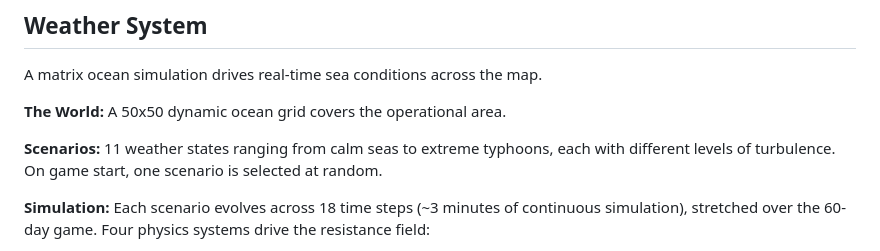
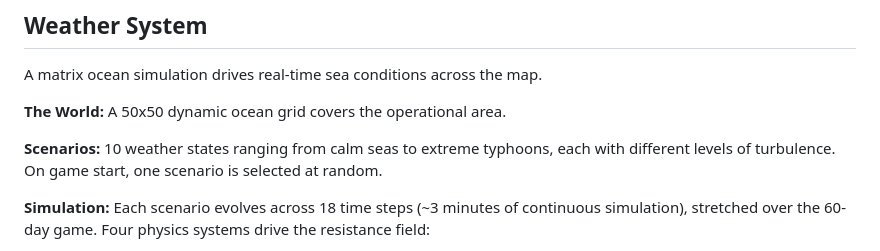
Before and after one commit to tigrei/the-floor-is-lava, a Markdown page: README.md, the part around the change. Rendered like a GitHub page.

Commit message:
updated correct value of events to 10

```diff
--- a/README.md
+++ b/README.md
@@ -48,7 +48,7 @@ A matrix ocean simulation drives real-time sea conditions across the map.
 
 **The World:** A 50x50 dynamic ocean grid covers the operational area.
 
-**Scenarios:** 11 weather states ranging from calm seas to extreme typhoons, each with different levels of turbulence. On game start, one scenario is selected at random.
+**Scenarios:** 10 weather states ranging from calm seas to extreme typhoons, each with different levels of turbulence. On game start, one scenario is selected at random.
 
 **Simulation:** Each scenario evolves across 18 time steps (~3 minutes of continuous simulation), stretched over the 60-day game. Four physics systems drive the resistance field:
 * **Wind force** — surface pressure and gusting
```
